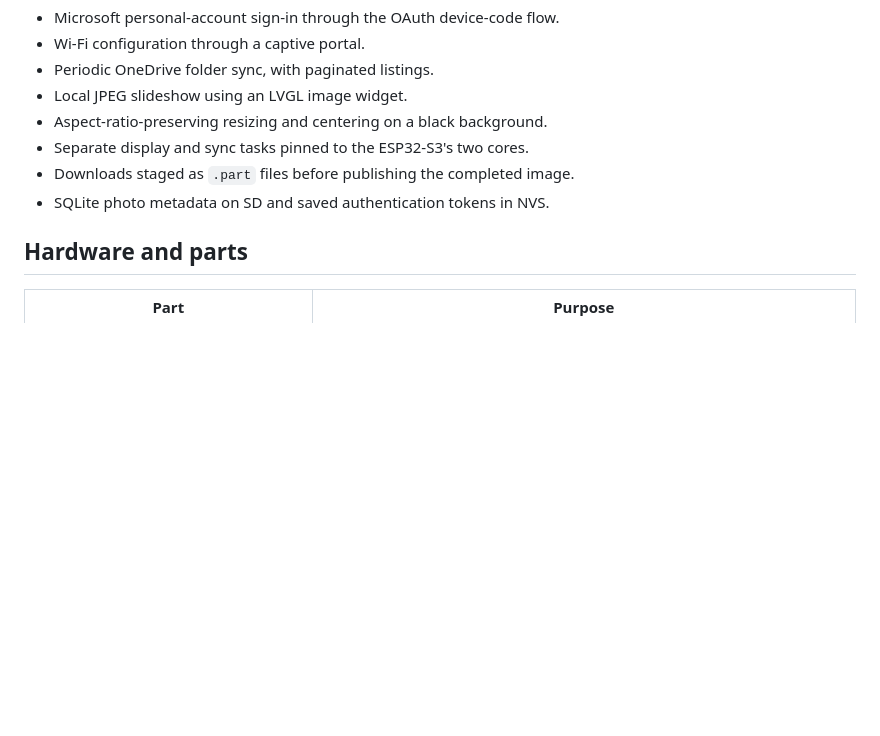
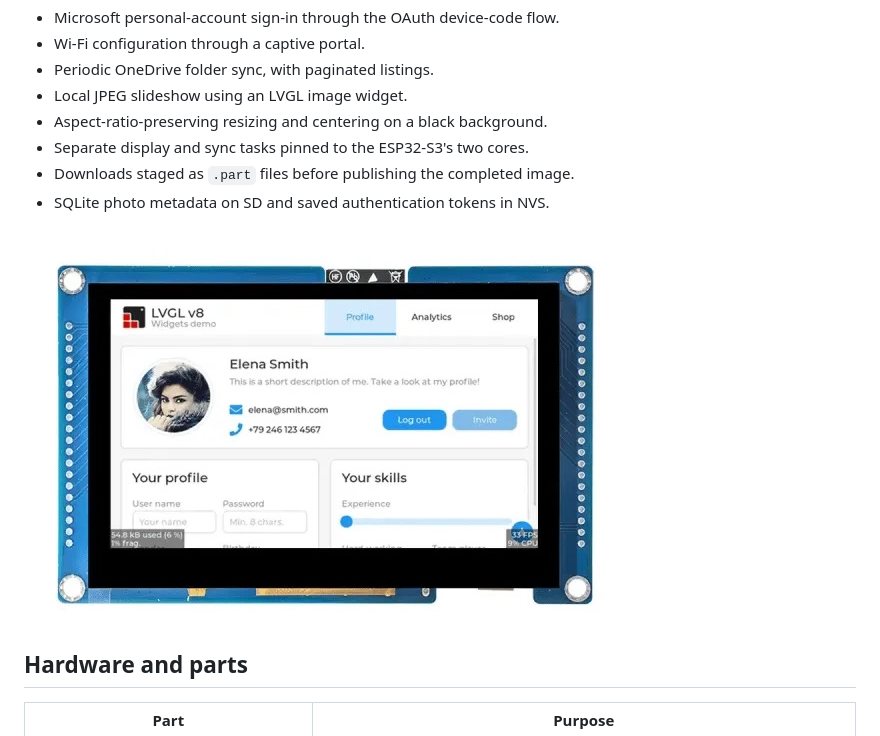
Before and after one commit to rvanil-yahoo/OneDriveFrame, a Markdown page: README.md, the part around the change. GitHub-like rendering; pictures changed too: displaylcd.jpg (added); blank space fills up the shorter version.

Commit message:
lcd image

```diff
--- a/README.md
+++ b/README.md
@@ -14,6 +14,8 @@ Curate your photos in OneDrive; the frame keeps local copies on an SD card and r
 - Separate display and sync tasks pinned to the ESP32-S3's two cores.
 - Downloads staged as `.part` files before publishing the completed image.
 - SQLite photo metadata on SD and saved authentication tokens in NVS.
+
+![5 inch 800x480 LCD Display](displaylcd.jpg)
 
 ## Hardware and parts
 
```
